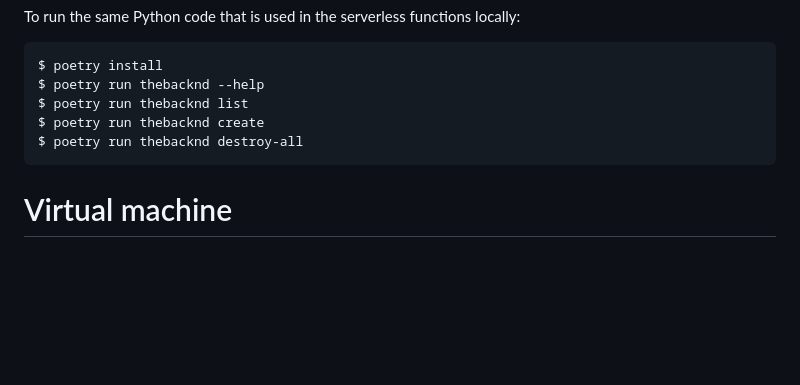
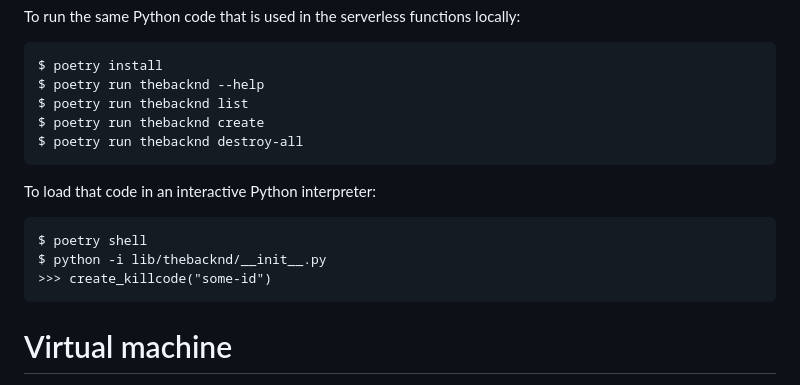
Before and after one commit to hypered/thebacknd, a Markdown page: README.md, the part around the change. Drawn GitHub-style; blank space fills up the shorter version.

Commit message:
Add notes.

````diff
--- a/README.md
+++ b/README.md
@@ -185,6 +185,14 @@ $ poetry run thebacknd create
 $ poetry run thebacknd destroy-all
 ```
 
+To load that code in an interactive Python interpreter:
+
+```
+$ poetry shell
+$ python -i lib/thebacknd/__init__.py
+>>> create_killcode("some-id")
+```
+
 # Virtual machine
 
 Within a virtual machine deployed using thebacknd base image, there are four
````
